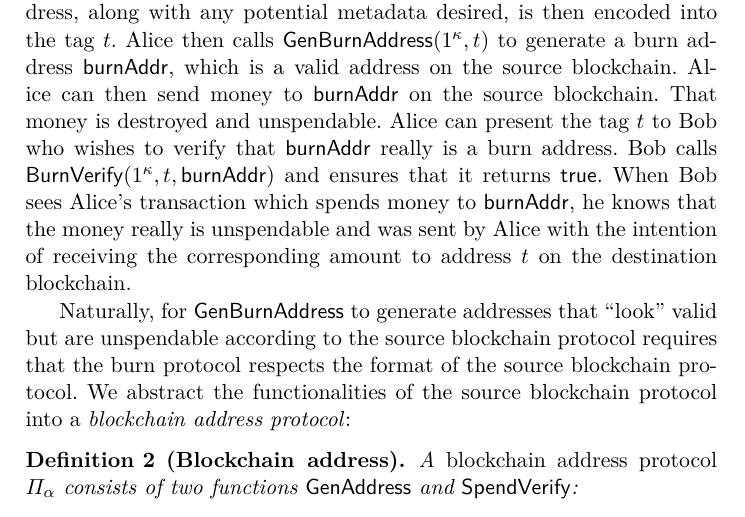
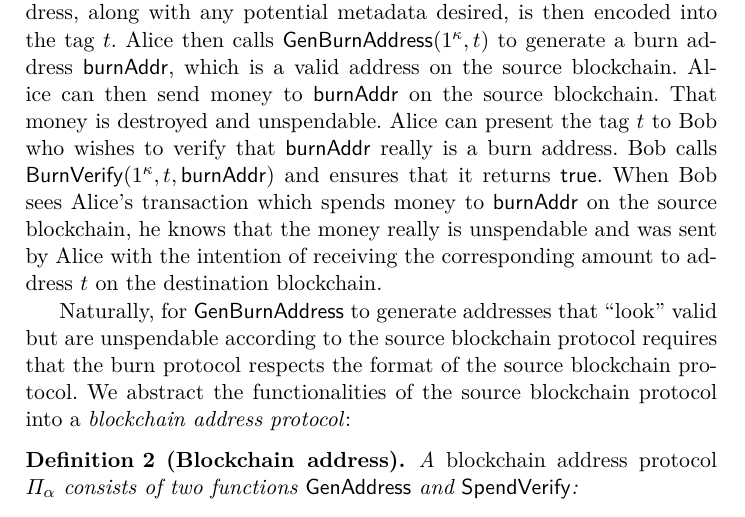
Before and after one commit to decrypto-org/burn-paper, a LaTeX paper (burn.tex, which reads definition.tex): part of page 4 of 12, cut so that both start at the same text. Compiled offline with pdfLaTeX.

Commit message:
Clarify Bob sees Alice's transaction on the source

```diff
--- a/definition.tex
+++ b/definition.tex
@@ -12,7 +12,7 @@ Let $\kappa$ be the security parameter.
   \end{itemize}
 \end{definition}
 
-Intuitively, the protocol works as follows. If Alice wishes to burn coins on a source blockchain in order to generate coins on a destination blockchain, Alice first generates a receiving address on the destination blockchain to which she will receive the coins in question. That receiving address, along with any potential metadata desired, is then encoded into the tag $t$. Alice then calls $\GenBurnAddress(1^\kappa, t)$ to generate a burn address $\burnAddr$, which is a valid address on the source blockchain. Alice can then send money to $\burnAddr$ on the source blockchain. That money is destroyed and unspendable. Alice can present the tag $t$ to Bob who wishes to verify that $\burnAddr$ really is a burn address. Bob calls $\BurnVerify(1^\kappa, t, \burnAddr)$ and ensures that it returns \textsf{true}. When Bob sees Alice's transaction which spends money to $\burnAddr$, he knows that the money really is unspendable and was sent by Alice with the intention of receiving the corresponding amount to address $t$ on the destination blockchain.
+Intuitively, the protocol works as follows. If Alice wishes to burn coins on a source blockchain in order to generate coins on a destination blockchain, Alice first generates a receiving address on the destination blockchain to which she will receive the coins in question. That receiving address, along with any potential metadata desired, is then encoded into the tag $t$. Alice then calls $\GenBurnAddress(1^\kappa, t)$ to generate a burn address $\burnAddr$, which is a valid address on the source blockchain. Alice can then send money to $\burnAddr$ on the source blockchain. That money is destroyed and unspendable. Alice can present the tag $t$ to Bob who wishes to verify that $\burnAddr$ really is a burn address. Bob calls $\BurnVerify(1^\kappa, t, \burnAddr)$ and ensures that it returns $\true$. When Bob sees Alice's transaction which spends money to $\burnAddr$ on the source blockchain, he knows that the money really is unspendable and was sent by Alice with the intention of receiving the corresponding amount to address $t$ on the destination blockchain.
 
 Naturally, for $\GenBurnAddress$ to generate addresses that ``look'' valid but are unspendable according to the source blockchain protocol requires that the burn protocol respects the format of the source blockchain protocol. We abstract the functionalities of the source blockchain protocol into a \emph{blockchain address protocol}:
 
```
